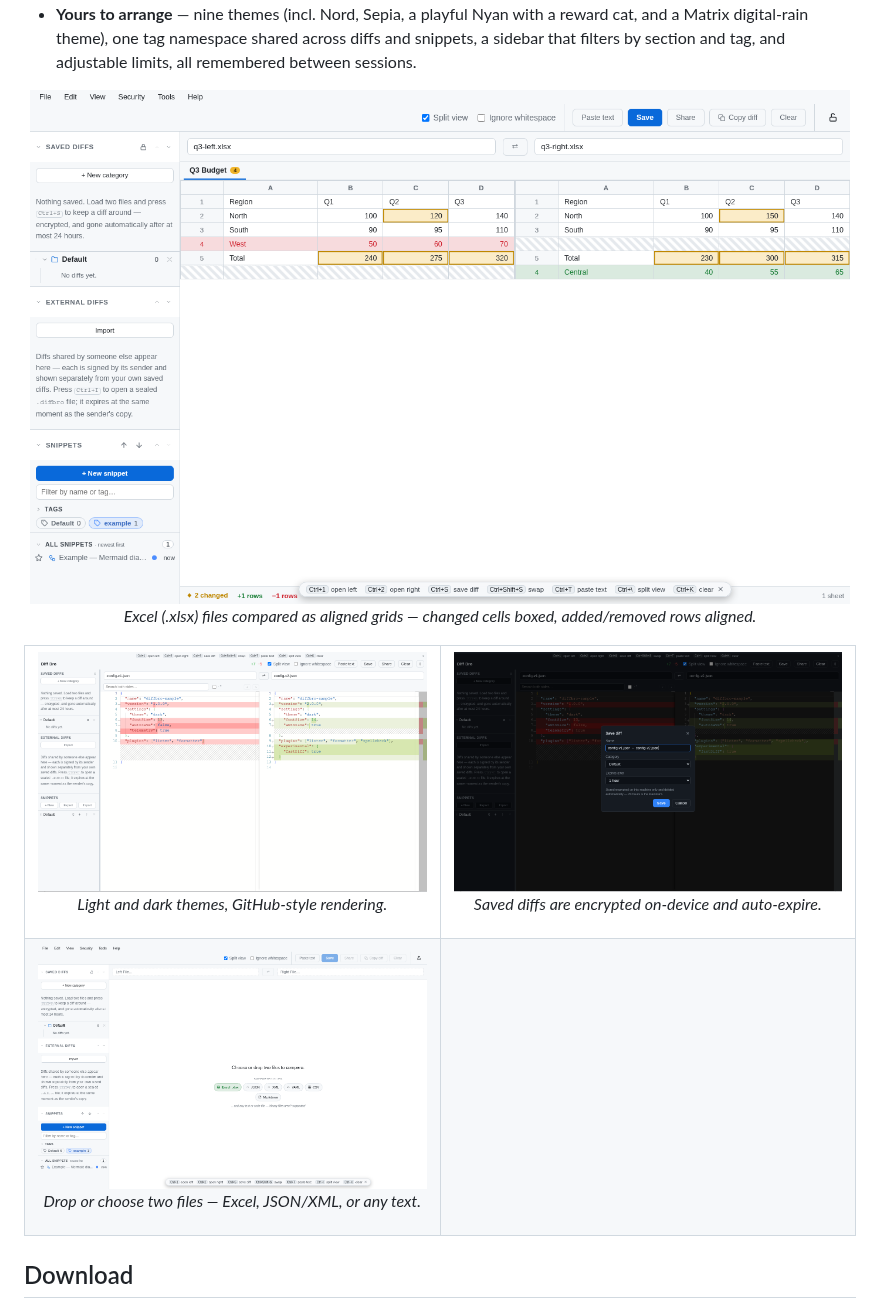
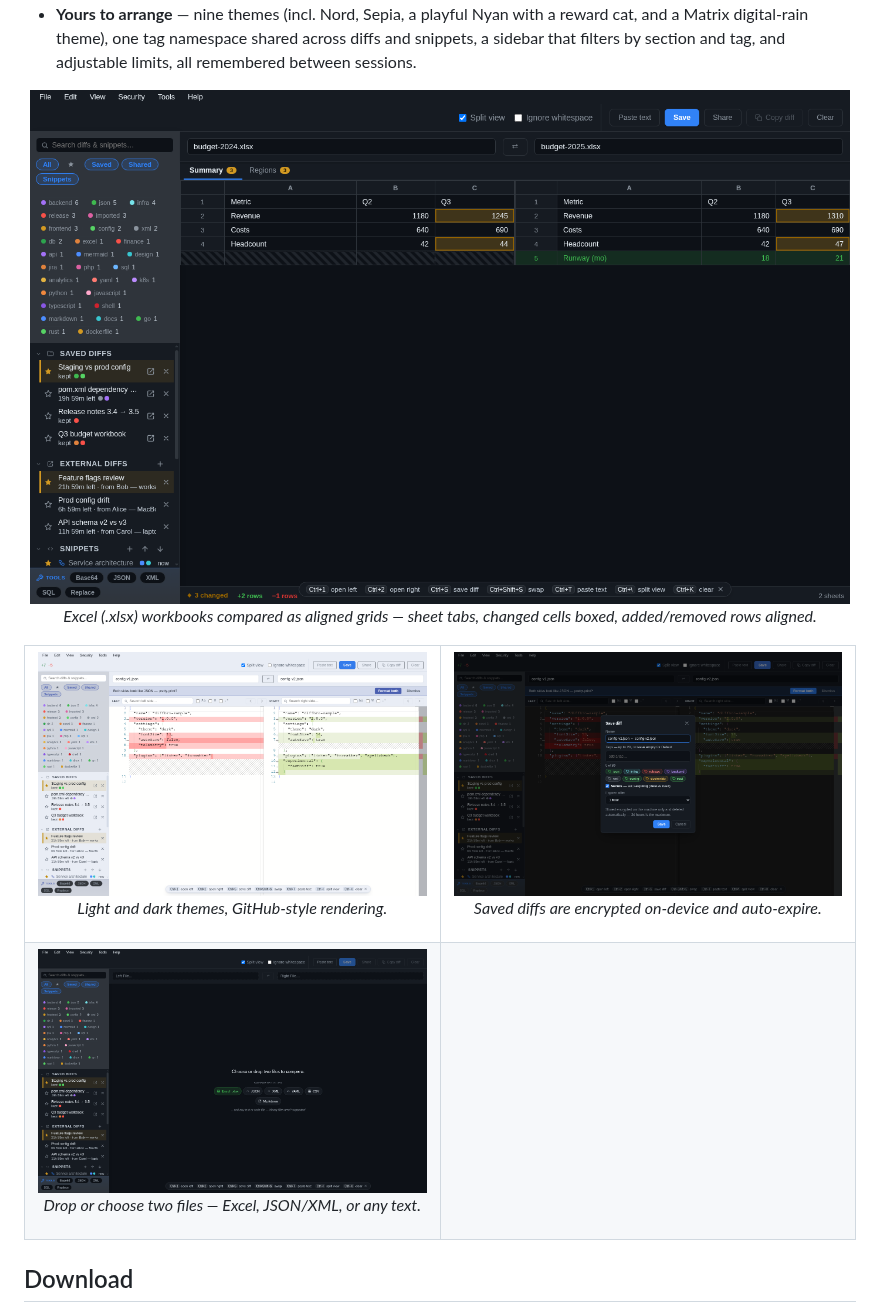
Before and after one commit to mindaugaskasp/diff-bro, a Markdown page: README.md, the part around one of its changes. GitHub-like rendering; pictures changed too: docs/screenshots/diff-light.png, docs/screenshots/empty-state.png, docs/screenshots/save-encrypted.png.

```diff
--- a/README.md
+++ b/README.md
@@ -58,8 +58,8 @@ a hard promise: it never touches the network.
   limits, all remembered between sessions.
 
 <p align="center">
-  <img src="docs/screenshots/spreadsheet-diff.png" width="820" alt="Two Excel files compared as aligned grids: changed cells boxed, a removed row and an added row shown as striped gaps, with per-sheet change counts">
-  <br><em>Excel (.xlsx) files compared as aligned grids — changed cells boxed, added/removed rows aligned.</em>
+  <img src="docs/screenshots/spreadsheet-diff.png" width="820" alt="Two multi-sheet Excel workbooks compared as aligned grids: sheet tabs with per-sheet change counts, changed cells boxed, and an added row shown as a striped gap on the side without it">
+  <br><em>Excel (.xlsx) workbooks compared as aligned grids — sheet tabs, changed cells boxed, added/removed rows aligned.</em>
 </p>
 
 <table>
```
Also changed, not shown: other parts of README.md (+4 -4 lines), docs/screenshots/diff-dark.png, 4 other files.
